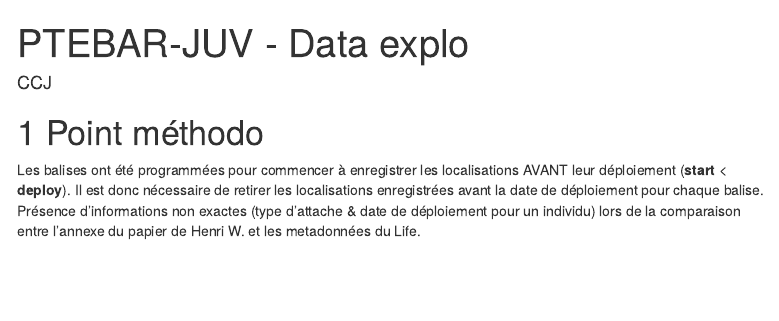
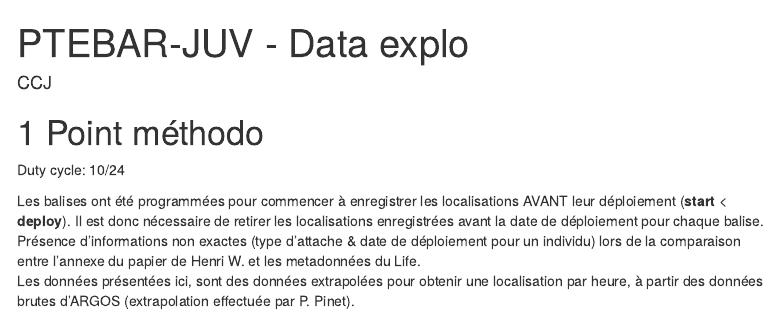
Before and after one commit to Sckende/SMAC-ENTROPIE_tracking, an R Markdown document (docs/PTEBAR-JUV_Explo_data.rmd): the page in a window 1100 px wide, from its top. Rendered offline with R 4.5, knitr and Pandoc, with nearby package versions; some code elsewhere in the file could not run offline; menus at the side of the page are left out.

Commit message:
# Details about protocol

````diff
--- a/docs/PTEBAR-JUV_Explo_data.rmd
+++ b/docs/PTEBAR-JUV_Explo_data.rmd
@@ -48,7 +48,11 @@ background-color: red;
 
 # Point méthodo
 
+Duty cycle: 10/24
+
 Les balises ont été programmées pour commencer à enregistrer les localisations AVANT leur déploiement (**start** < **deploy**). Il est donc nécessaire de retirer les localisations enregistrées avant la date de déploiement pour chaque balise. Présence d'informations non exactes (type d'attache & date de déploiement pour un individu) lors de la comparaison entre l'annexe du papier de Henri W. et les metadonnées du Life.
+Les données présentées ici, sont des données extrapolées pour obtenir une localisation par heure, à partir des données brutes d'ARGOS (extrapolation effectuée par P. Pinet).
+
 ```{r, echo = F}
 tabb <- readRDS("C:/Users/ccjuhasz/Desktop/SMAC/Projet_publi/X-PTEBAR_argos_JUV/DATA/PTEBAR_JUV_Infos_bilan.rds")
 
````
Also changed, not shown: docs/PTEBAR-JUV_Explo_data.rmd (2 more changed lines).
